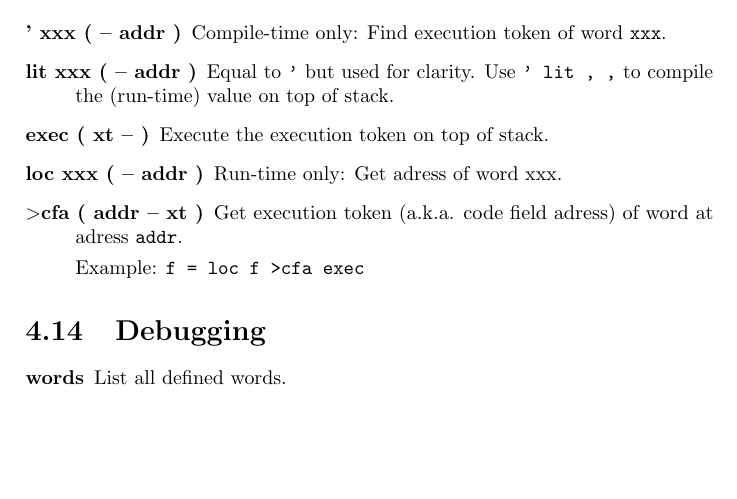
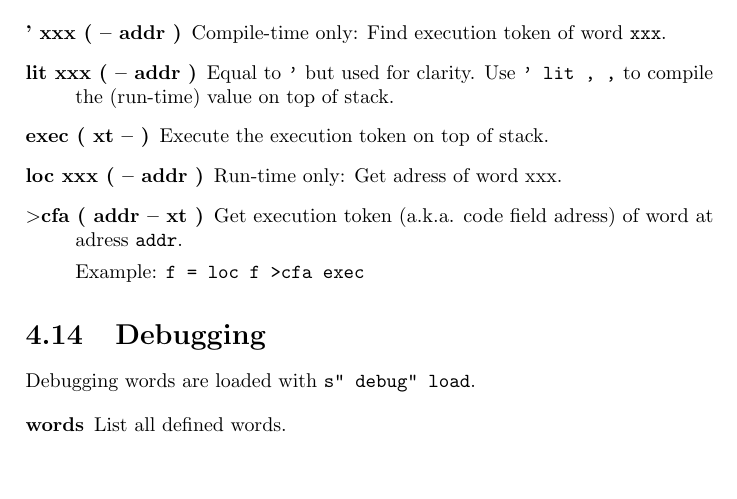
Before and after one commit to jkotlinski/durexforth, a LaTeX thesis (docs/manual.tex, which reads docs/forth.tex): part of page 17 of 22, cut so that both start at the same text, the shorter picture padded with empty space. Compiled offline with pdfLaTeX.

Commit message:
Add comment about debugger.

```diff
--- a/docs/forth.tex
+++ b/docs/forth.tex
@@ -316,6 +316,8 @@ Example: \texttt{f = loc f >cfa exec}
 
 \section{Debugging}
 
+Debugging words are loaded with \texttt{s" debug" load}.
+
 \begin{description}
 \item[words] List all defined words.
 \item[sizes] List sizes of all defined words.
```
